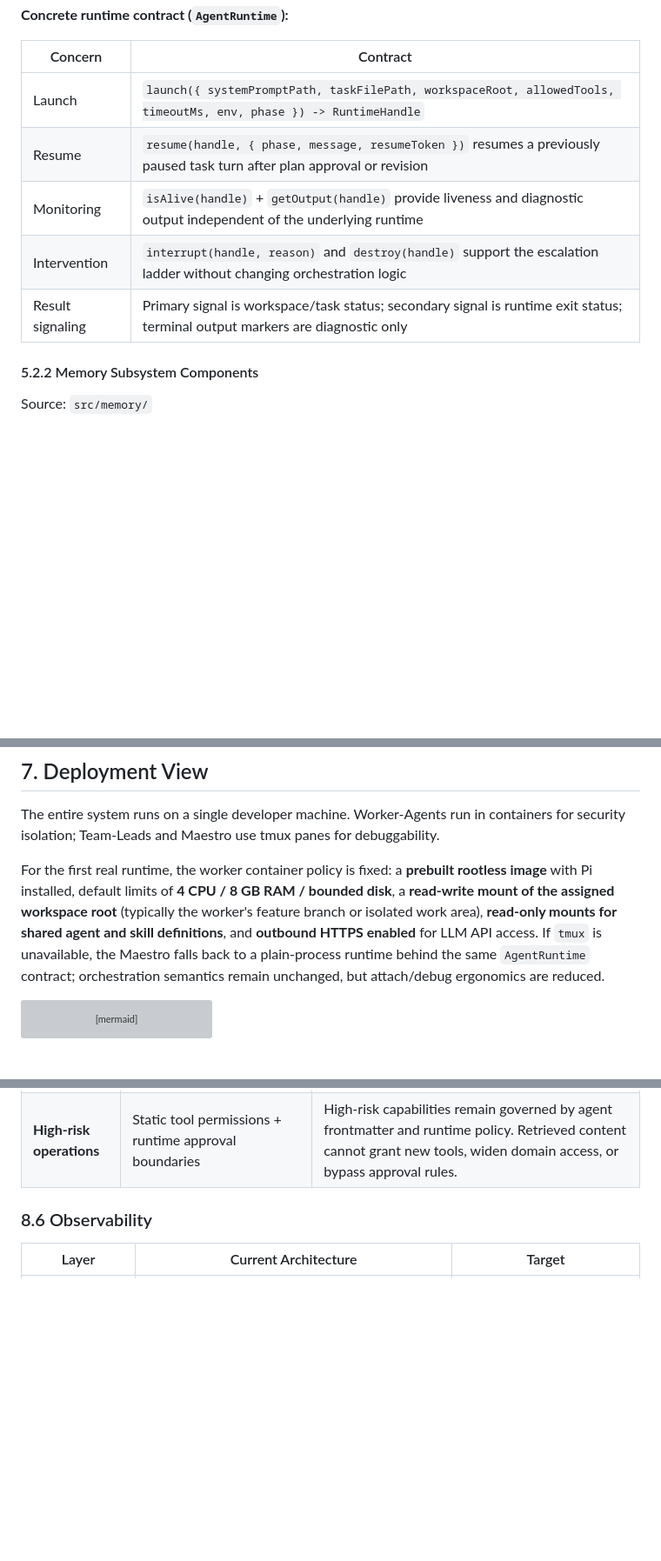
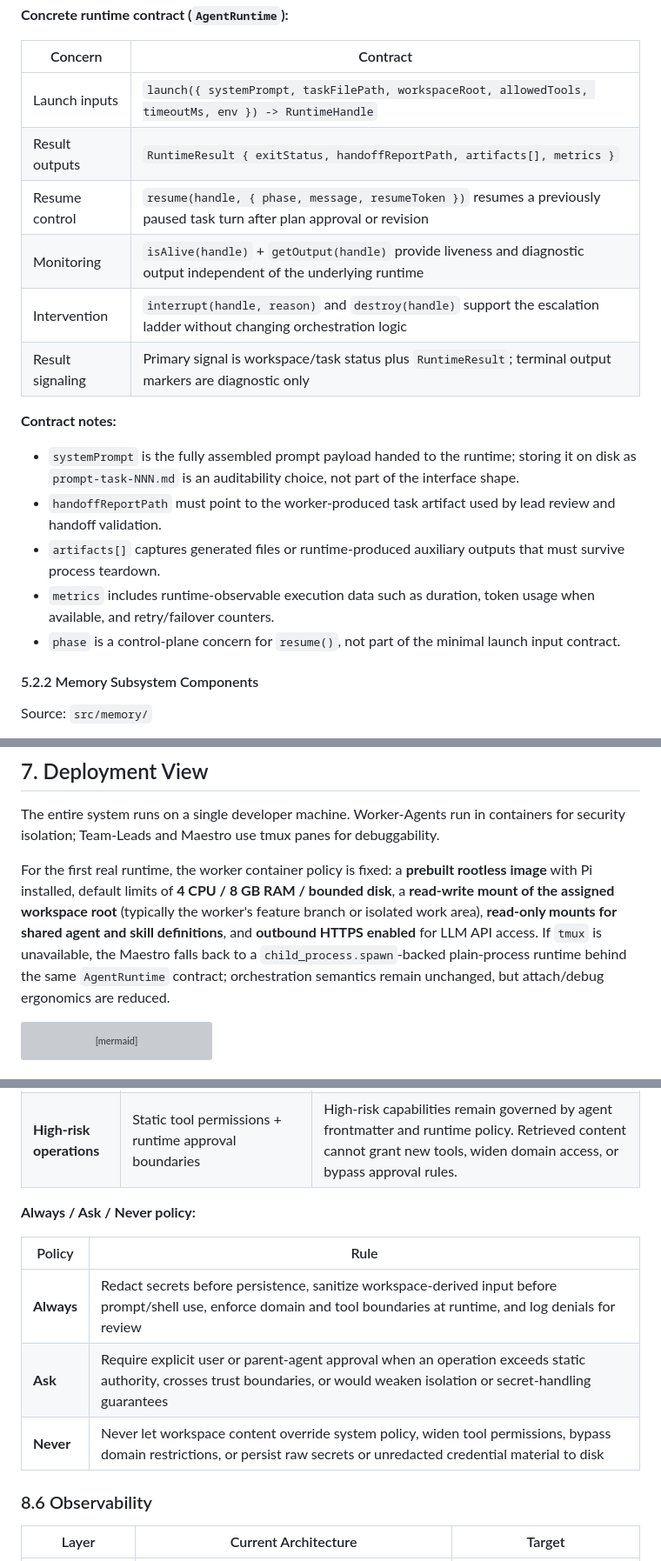
Before and after one commit to BerndAdamczyk/Agent-Maestro, a Markdown page: docs/arc42-architecture.md, 3 parts joined by grey strips. Shown at 87% size. Drawn GitHub-style; blank space fills up the shorter version; grey boxes are pictures that could not be loaded.

Commit message:
Update arc42 architecture docs

````diff
--- a/docs/arc42-architecture.md
+++ b/docs/arc42-architecture.md
@@ -343,11 +345,19 @@ graph TB
 
 | Concern | Contract |
 |---------|----------|
-| Launch | `launch({ systemPromptPath, taskFilePath, workspaceRoot, allowedTools, timeoutMs, env, phase }) -> RuntimeHandle` |
-| Resume | `resume(handle, { phase, message, resumeToken })` resumes a previously paused task turn after plan approval or revision |
+| Launch inputs | `launch({ systemPrompt, taskFilePath, workspaceRoot, allowedTools, timeoutMs, env }) -> RuntimeHandle` |
+| Result outputs | `RuntimeResult { exitStatus, handoffReportPath, artifacts[], metrics }` |
+| Resume control | `resume(handle, { phase, message, resumeToken })` resumes a previously paused task turn after plan approval or revision |
 | Monitoring | `isAlive(handle)` + `getOutput(handle)` provide liveness and diagnostic output independent of the underlying runtime |
 | Intervention | `interrupt(handle, reason)` and `destroy(handle)` support the escalation ladder without changing orchestration logic |
-| Result signaling | Primary signal is workspace/task status; secondary signal is runtime exit status; terminal output markers are diagnostic only |
+| Result signaling | Primary signal is workspace/task status plus `RuntimeResult`; terminal output markers are diagnostic only |
+
+**Contract notes:**
+- `systemPrompt` is the fully assembled prompt payload handed to the runtime; storing it on disk as `prompt-task-NNN.md` is an auditability choice, not part of the interface shape.
+- `handoffReportPath` must point to the worker-produced task artifact used by lead review and handoff validation.
+- `artifacts[]` captures generated files or runtime-produced auxiliary outputs that must survive process teardown.
+- `metrics` includes runtime-observable execution data such as duration, token usage when available, and retry/failover counters.
+- `phase` is a control-plane concern for `resume()`, not part of the minimal launch input contract.
 
 #### 5.2.2 Memory Subsystem Components
 
@@ -1094,7 +1104,7 @@ sequenceDiagram
 
 The entire system runs on a single developer machine. Worker-Agents run in containers for security isolation; Team-Leads and Maestro use tmux panes for debuggability.
 
-For the first real runtime, the worker container policy is fixed: a **prebuilt rootless image** with Pi installed, default limits of **4 CPU / 8 GB RAM / bounded disk**, a **read-write mount of the assigned workspace root** (typically the worker's feature branch or isolated work area), **read-only mounts for shared agent and skill definitions**, and **outbound HTTPS enabled** for LLM API access. If `tmux` is unavailable, the Maestro falls back to a plain-process runtime behind the same `AgentRuntime` contract; orchestration semantics remain unchanged, but attach/debug ergonomics are reduced.
+For the first real runtime, the worker container policy is fixed: a **prebuilt rootless image** with Pi installed, default limits of **4 CPU / 8 GB RAM / bounded disk**, a **read-write mount of the assigned workspace root** (typically the worker's feature branch or isolated work area), **read-only mounts for shared agent and skill definitions**, and **outbound HTTPS enabled** for LLM API access. If `tmux` is unavailable, the Maestro falls back to a `child_process.spawn`-backed plain-process runtime behind the same `AgentRuntime` contract; orchestration semantics remain unchanged, but attach/debug ergonomics are reduced.
 
 ```mermaid
 graph TB
@@ -1356,6 +1366,14 @@ Security isolation follows a **tiered model** aligned with the agent hierarchy:
 | **Web server auth** | Bind to localhost + session-bound tokens | Express server binds to 127.0.0.1 only. Session-based authentication tokens with configurable lifetime. Rate limiting on API endpoints. |
 | **Prompt injection** | System/user content separation + sanitization | System prompt sections (policy/rules) are separated from user/workspace content by structural delimiters. Retrieved workspace content is treated as hostile input, sanitized before prompt inclusion or shell execution, and cannot expand tool authority. |
 | **High-risk operations** | Static tool permissions + runtime approval boundaries | High-risk capabilities remain governed by agent frontmatter and runtime policy. Retrieved content cannot grant new tools, widen domain access, or bypass approval rules. |
+
+**Always / Ask / Never policy:**
+
+| Policy | Rule |
+|--------|------|
+| **Always** | Redact secrets before persistence, sanitize workspace-derived input before prompt/shell use, enforce domain and tool boundaries at runtime, and log denials for review |
+| **Ask** | Require explicit user or parent-agent approval when an operation exceeds static authority, crosses trust boundaries, or would weaken isolation or secret-handling guarantees |
+| **Never** | Never let workspace content override system policy, widen tool permissions, bypass domain restrictions, or persist raw secrets or unredacted credential material to disk |
 
 ### 8.6 Observability
 
````
Also changed, not shown: other parts of docs/arc42-architecture.md (+10 -6 lines), docs/implementation-considerations.md (deleted, +0 -172 lines).
